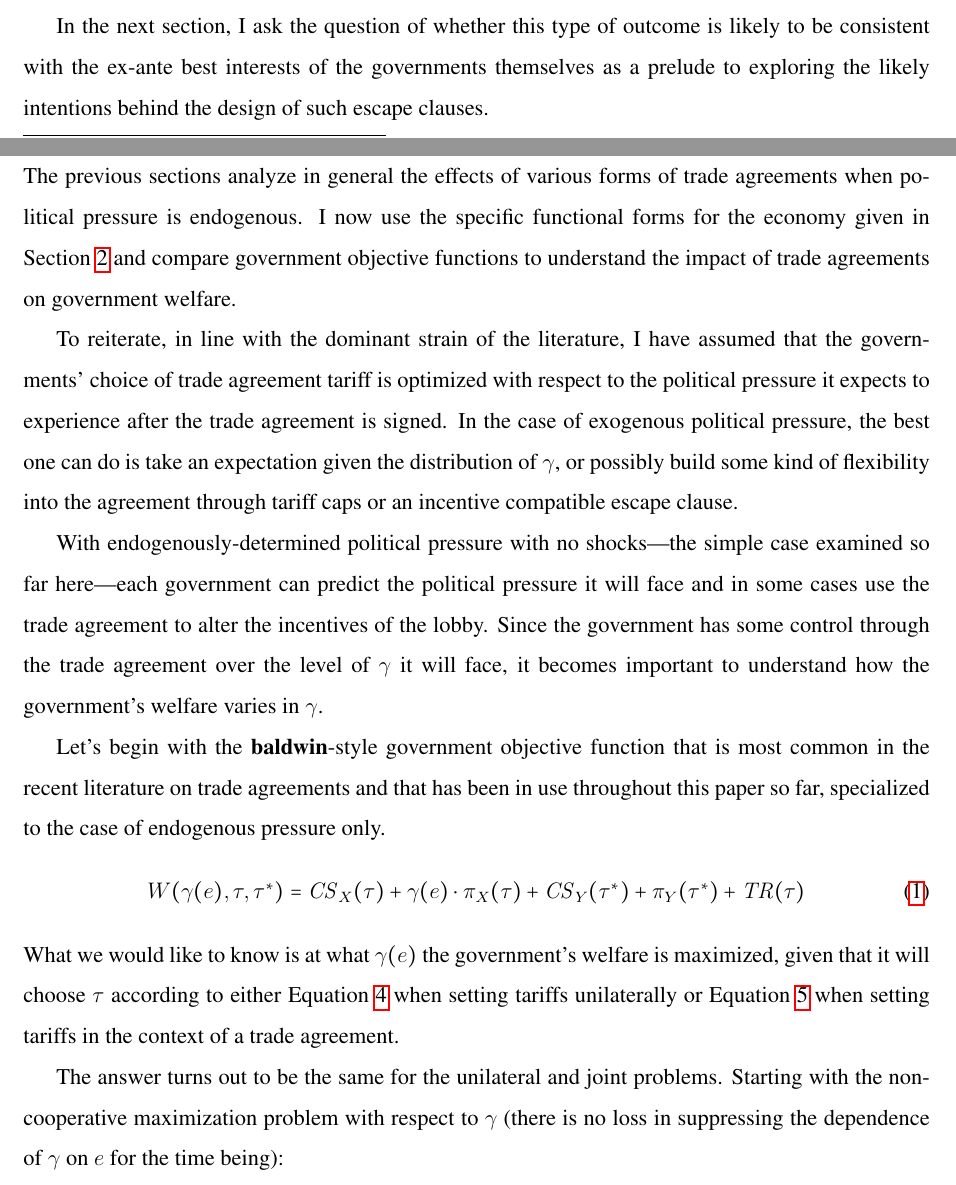
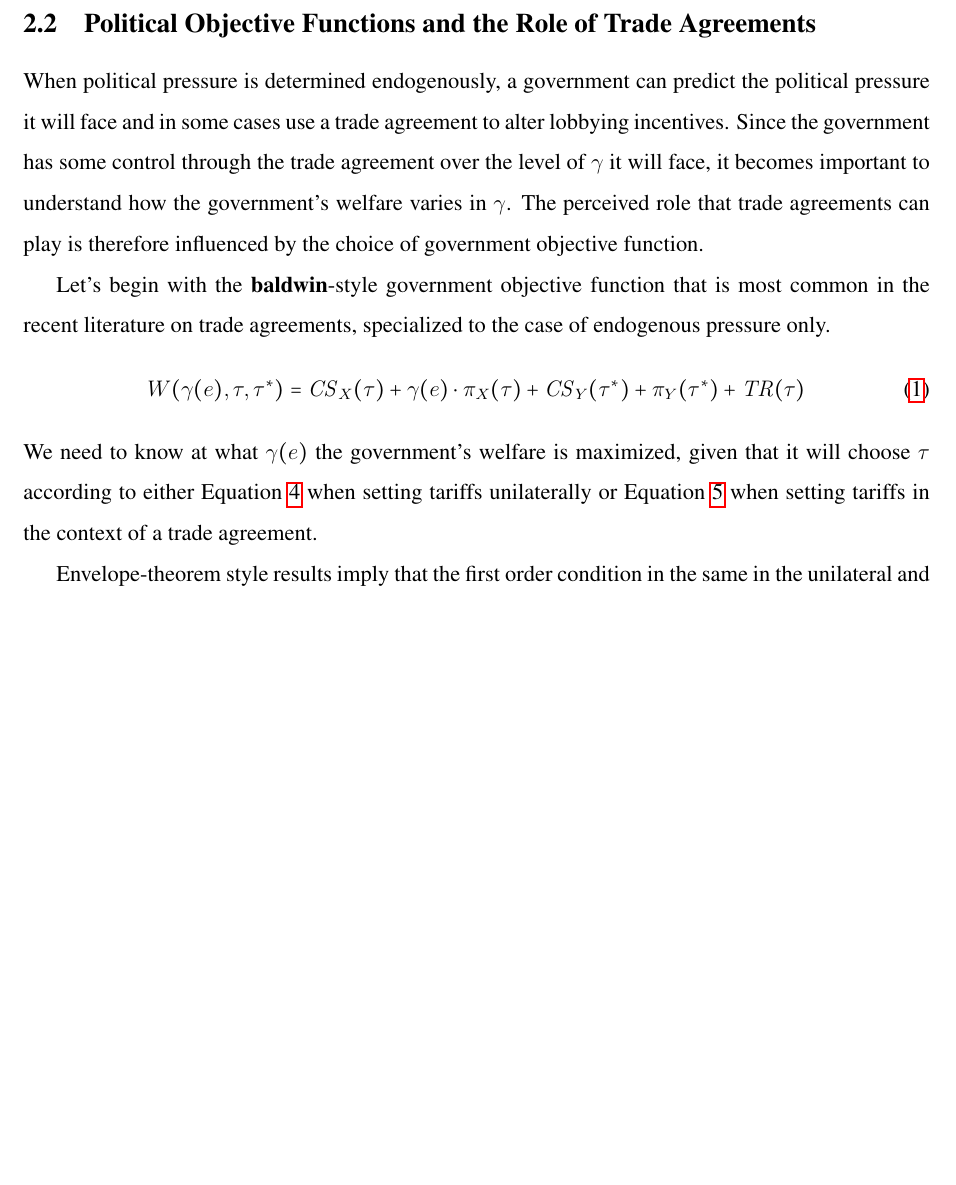
Before and after one commit to kbuzard/pe-shocks, a LaTeX document (draft.tex): two parts of pages 19 and 20 of 28 before the commit and part of page 9 of 27 after it, the two joined at a grey line, cut at the place of the change, the shorter picture padded with empty space. Compiled offline with pdfLaTeX.

Commit message:
move obj fcn section and shorten

```diff
--- a/draft.tex
+++ b/draft.tex
@@ -188,3 +188,15 @@ The second order condition is satisfied for $\ga < \frac{25}{4}$, so again for a
 
 %Assumption~\ref{as:ga_l_e3} ensures that $\tau^a < \tau^{tw}$.
 
+\subsection{Political Objective Functions and the Role of Trade Agreements}
+\label{sec:objfcn}
+When political pressure is determined endogenously, a government can predict the political pressure it will face and in some cases use a trade agreement to alter lobbying incentives. Since the government has some control through the trade agreement over the level of $\ga$ it will face, it becomes important to understand how the government's welfare varies in $\ga$. The perceived role that trade agreements can play is therefore influenced by the choice of government objective function.
+
+Let's begin with the \Textcite{baldwin}-style government objective function that is most common in the recent literature on trade agreements, specialized to the case of endogenous pressure only.
+\begin{equation}
+  W(\ga(e),\tau,\tau^*) = \mathit{CS}_X(\tau) + \ga(e) \cdot \pi_X(\tau) + \mathit{CS}_Y(\tau^*) + \pi_Y(\tau^*) + \mathit{TR}(\tau)
+  \tag{\ref{eq:wel}}
+\end{equation}
+We need to know at what $\ga(e)$ the government's welfare is maximized, given that it will choose $\tau$ according to either Equation~\ref{eq:nash} when setting tariffs unilaterally or Equation~\ref{eq:eff} when setting tariffs in the context of a trade agreement.
+
+Envelope-theorem style results imply that the first order condition in the same in the unilateral and joint problems: $\displaystyle \frac{\partial W_x}{\partial \ga} = 0$. See the \hyperlink{envelope}{Appendix} for details.
@@ -342,22 +401,5 @@ The answer is that it does not. Assuming the lobby represents a negligible share
 
 Here, we have a mechanism that is incentive compatible despite the presence of lobbying. It makes the lobby exert effort in order to receive the higher level of protection under the escape clause just as in the other mechanism. And although the burden of the transfer falls on others in the economy, at least the trading partner is compensated. Here the government is truthfully revealing the level of political pressure it faces, but that pressure is created by endogenous forces that are intensified by the existence of the escape clause.
 
-In the next section, I ask the question of whether this type of outcome is likely to be consistent with the ex-ante best interests of the governments themselves as a prelude to exploring the likely intentions behind the design of such escape clauses.
+In the next section, I turn to the implications for the structure of the WTO procedures for administered protection, and the escape clause in particular, in a more realistic setting where both exogenous political shocks and endogenous lobbying are present.
 
-
-\section{Political Objective Functions and the Role of Trade Agreements}
-\label{sec:objfcn}
-The previous sections analyze in general the effects of various forms of trade agreements when political pressure is endogenous. I now use the specific functional forms for the economy given in Section~\ref{sec:stage} and compare government objective functions to understand the impact of trade agreements on government welfare.
-
-To reiterate, in line with the dominant strain of the literature, I have assumed that the governments' choice of trade agreement tariff is optimized with respect to the political pressure it expects to experience after the trade agreement is signed. In the case of exogenous political pressure, the best one can do is take an expectation given the distribution of $\ga$, or possibly build some kind of flexibility into the agreement through tariff caps or an incentive compatible escape clause.
-
-With endogenously-determined political pressure with no shocks---the simple case examined so far here---each government can predict the political pressure it will face and in some cases use the trade agreement to alter the incentives of the lobby. Since the government has some control through the trade agreement over the level of $\ga$ it will face, it becomes important to understand how the government's welfare varies in $\ga$.
-
-Let's begin with the \Textcite{baldwin}-style government objective function that is most common in the recent literature on trade agreements and that has been in use throughout this paper so far, specialized to the case of endogenous pressure only.
-\begin{equation}
-  W(\ga(e),\tau,\tau^*) = \mathit{CS}_X(\tau) + \ga(e) \cdot \pi_X(\tau) + \mathit{CS}_Y(\tau^*) + \pi_Y(\tau^*) + \mathit{TR}(\tau)
-  \tag{\ref{eq:wel}}
-\end{equation}
-What we would like to know is at what $\ga(e)$ the government's welfare is maximized, given that it will choose $\tau$ according to either Equation~\ref{eq:nash} when setting tariffs unilaterally or Equation~\ref{eq:eff} when setting tariffs in the context of a trade agreement.
-
-The answer turns out to be the same for the unilateral and joint problems. Starting with the non-cooperative maximization problem with respect to $\ga$ (there is no loss in suppressing the dependence of $\ga$ on $e$ for the time being):
```
Also changed, not shown: draft.pdf, draft.tex (135 more changed lines).
